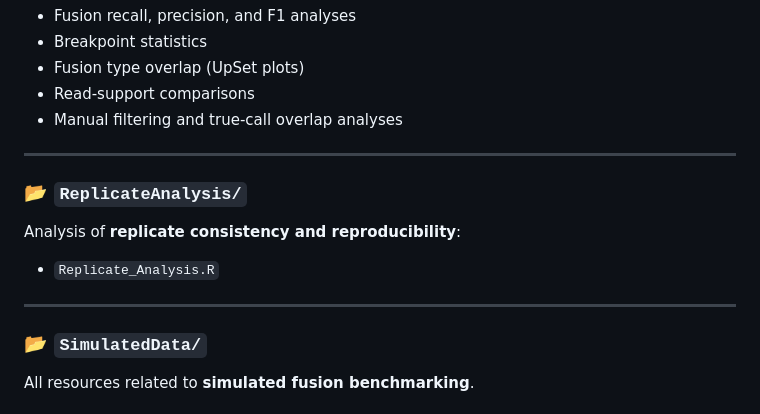
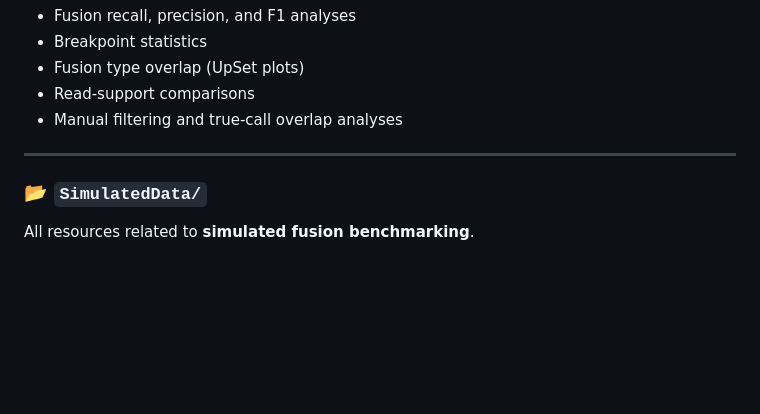
Before and after one commit to RDorney/LRFusionBenchmark, a Markdown page: README.md, the part around the change. GitHub-like rendering; blank space fills up the shorter version.

Commit message:
Remove replicate analysis section from README
Removed section on replicate analysis from README.

```diff
--- a/README.md
+++ b/README.md
@@ -71,14 +71,6 @@ Modular R scripts used to generate specific plots and summaries, including:
 
 ---
 
-### 📂 `ReplicateAnalysis/`
-
-Analysis of **replicate consistency and reproducibility**:
-
-- `Replicate_Analysis.R`
-
----
-
 ### 📂 `SimulatedData/`
 
 All resources related to **simulated fusion benchmarking**.
```
